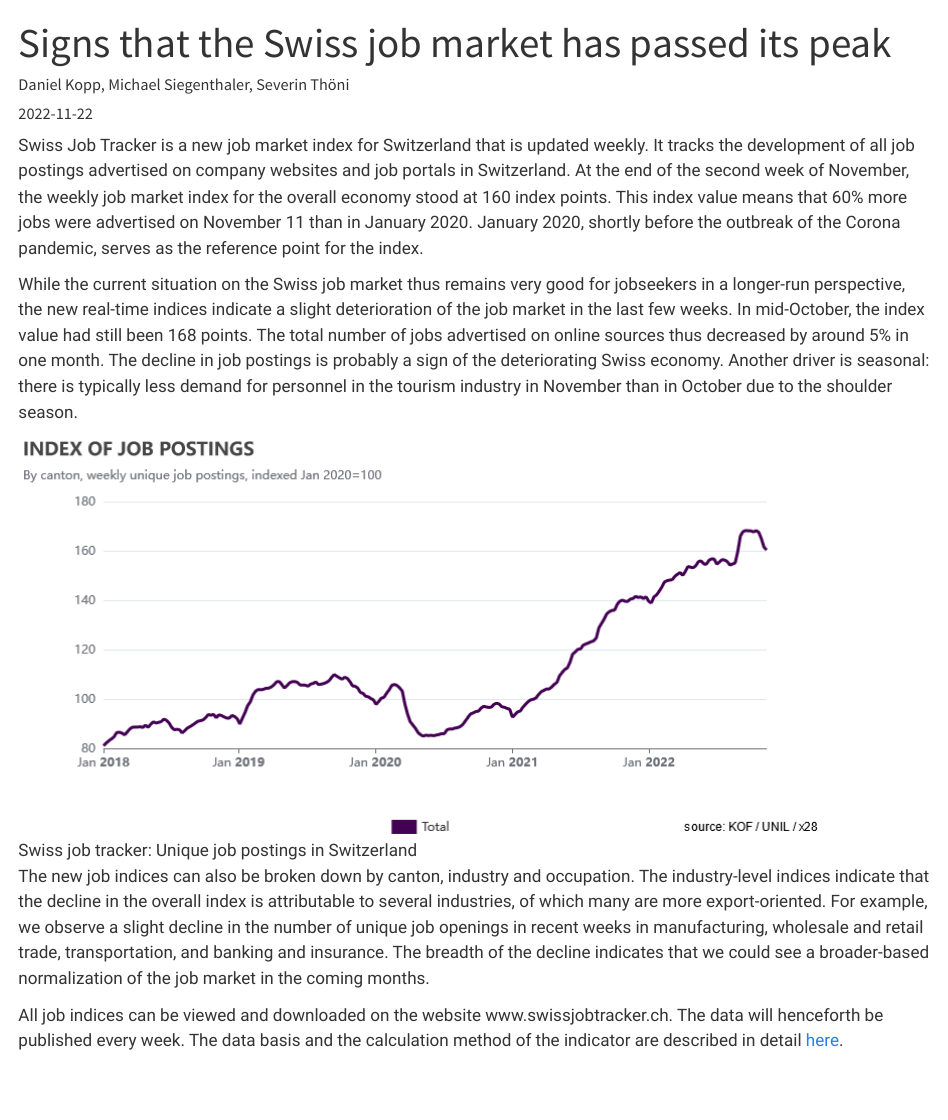
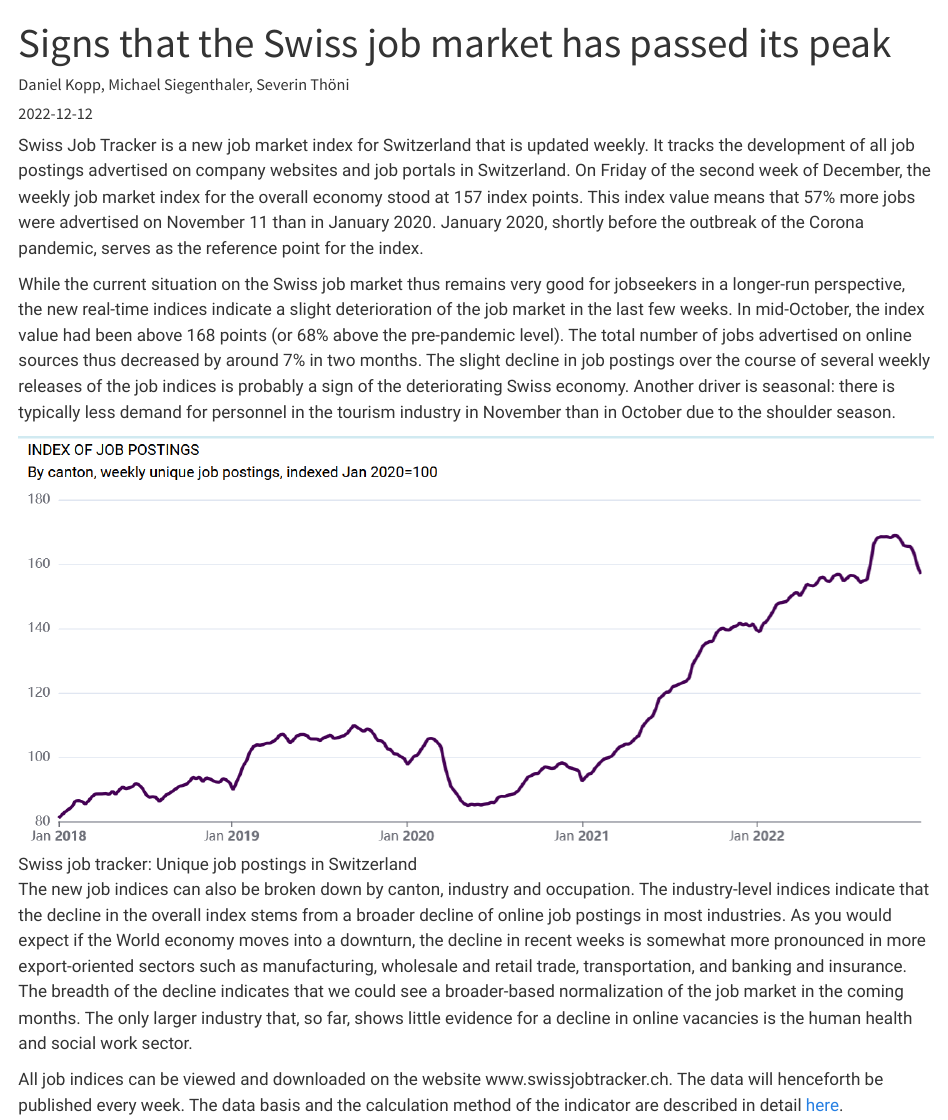
Before and after one commit to swissjobtracker/blog, a Quarto document (posts/announcements/1122_blogpost/peak.qmd): the page in a window 1100 px wide, from its top. Rendered offline with R 4.5, knitr and Pandoc in place of Quarto, with nearby package versions.

Commit message:
updated blog post

```diff
--- a/posts/announcements/1122_blogpost/peak.qmd
+++ b/posts/announcements/1122_blogpost/peak.qmd
@@ -1,19 +1,19 @@
 ---
 title: "Signs that the Swiss job market has passed its peak"
 author: "Daniel Kopp, Michael Siegenthaler, Severin Thöni"
-date: "2022-11-22"
+date: "2022-12-12"
 categories:
   - 'Job market monitoring'
 image: "swissjobtracker_figure.png"
-description: New weekly job market indices suggest that the big boom that has characterized the Swiss job market in 2022 may be fading. The new job indices, which will be updated every Friday from now on, show that the number of jobs advertised online in Switzerland in mid-November was around 5% lower than in mid-October. However, firms still have a large number of unfilled positions in historical perspective.
+description: The new weekly job market indices published on www.swissjobtracker.ch suggest that the big boom that has characterized the Swiss job market in 2022 may have passed its peak. The new job indices, which will be updated every Friday from now on, show that the total number of jobs advertised online in Switzerland was around 7% lower in mid-December than in mid-October. However, firms still have a large number of unfilled positions in a historical perspective.
 ---
 
-Swiss Job Tracker is a new job market index for Switzerland that is updated weekly. It tracks the development of all job postings advertised on company websites and job portals in Switzerland. At the end of the second week of November, the weekly job market index for the overall economy stood at 160 index points. This index value means that 60% more jobs were advertised on November 11 than in January 2020. January 2020, shortly before the outbreak of the Corona pandemic, serves as the reference point for the index.
+Swiss Job Tracker is a new job market index for Switzerland that is updated weekly. It tracks the development of all job postings advertised on company websites and job portals in Switzerland. On Friday of the second week of December, the weekly job market index for the overall economy stood at 157 index points. This index value means that 57% more jobs were advertised on November 11 than in January 2020. January 2020, shortly before the outbreak of the Corona pandemic, serves as the reference point for the index.
 
-While the current situation on the Swiss job market thus remains very good for jobseekers in a longer-run perspective, the new real-time indices indicate a slight deterioration of the job market in the last few weeks. In mid-October, the index value had still been 168 points. The total number of jobs advertised on online sources thus decreased by around 5% in one month. The decline in job postings is probably a sign of the deteriorating Swiss economy. Another driver is seasonal: there is typically less demand for personnel in the tourism industry in November than in October due to the shoulder season.
+While the current situation on the Swiss job market thus remains very good for jobseekers in a longer-run perspective, the new real-time indices indicate a slight deterioration of the job market in the last few weeks. In mid-October, the index value had been above 168 points (or 68% above the pre-pandemic level). The total number of jobs advertised on online sources thus decreased by around 7% in two months. The slight decline in job postings over the course of several weekly releases of the job indices is probably a sign of the deteriorating Swiss economy. Another driver is seasonal: there is typically less demand for personnel in the tourism industry in November than in October due to the shoulder season.
 
 ![Swiss job tracker: Unique job postings in Switzerland](swissjobtracker_figure.png)
 
-The new job indices can also be broken down by canton, industry and occupation. The industry-level indices indicate that the decline in the overall index is attributable to several industries, of which many are more export-oriented. For example, we observe a slight decline in the number of unique job openings in recent weeks in manufacturing, wholesale and retail trade, transportation, and banking and insurance. The breadth of the decline indicates that we could see a broader-based normalization of the job market in the coming months.
+The new job indices can also be broken down by canton, industry and occupation. The industry-level indices indicate that the decline in the overall index stems from a broader decline of online job postings in most industries. As you would expect if the World economy moves into a downturn, the decline in recent weeks is somewhat more pronounced in more export-oriented sectors such as manufacturing, wholesale and retail trade, transportation, and banking and insurance. The breadth of the decline indicates that we could see a broader-based normalization of the job market in the coming months. The only larger industry that, so far, shows little evidence for a decline in online vacancies is the human health and social work sector.
 
 All job indices can be viewed and downloaded on the website www.swissjobtracker.ch. The data will henceforth be published every week. The data basis and the calculation method of the indicator are described in detail [here](https://swissjobtracker.ch/#/about "Methodology swissjobtracker.ch").
```
Also changed, not shown: posts/announcements/1122_blogpost/swissjobtracker_figure.png.
